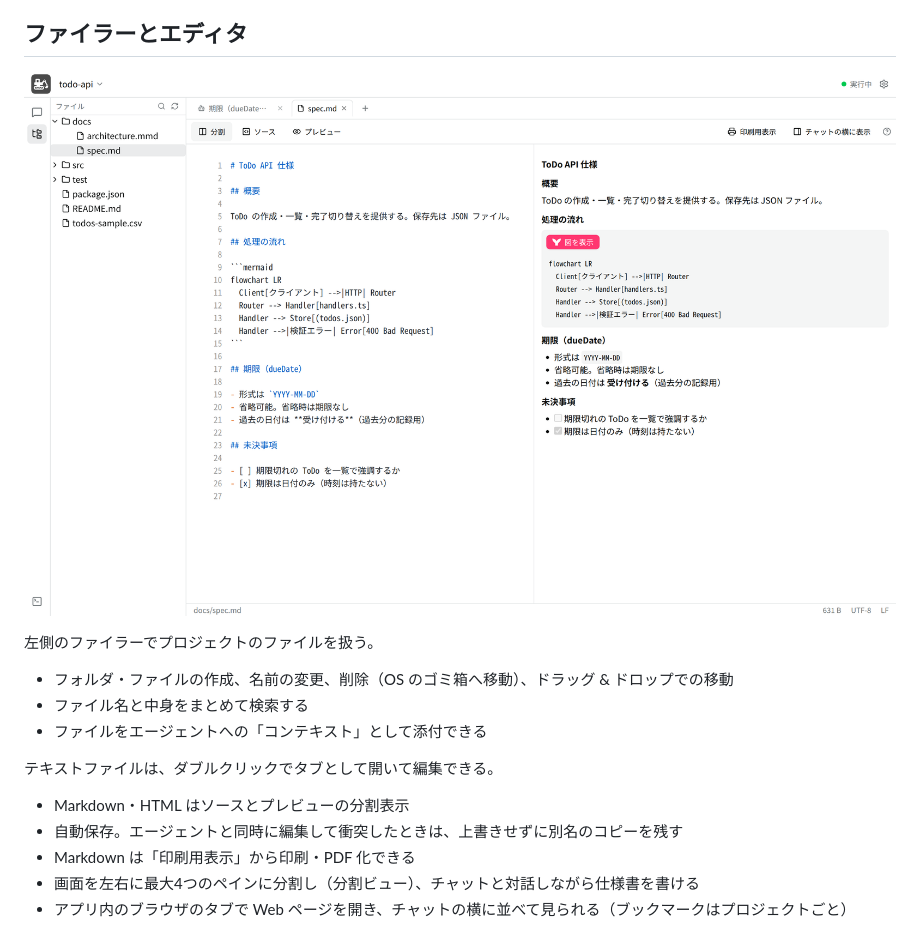
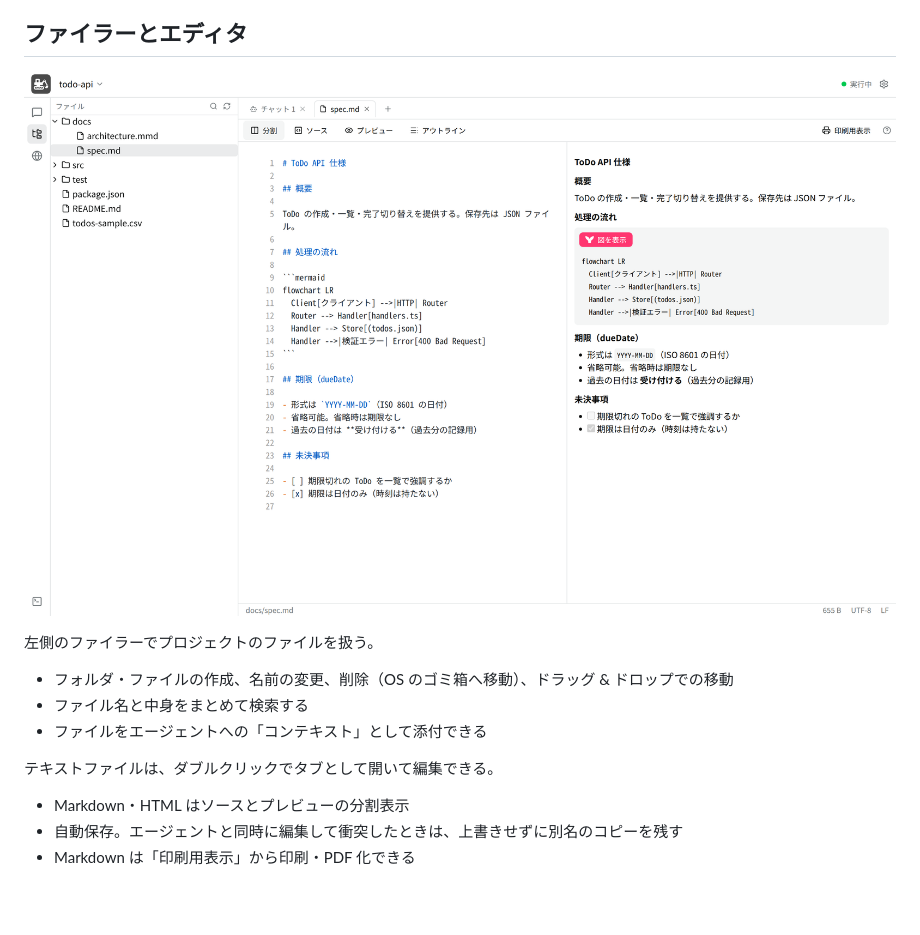
Before and after one commit to tsuty/shovel, a Markdown page: docs/FEATURES.md, the part around one of its changes. Rendered like a GitHub page; pictures changed too: docs/images/04-markdown-editor.png; blank space fills up the shorter version.

```diff
--- a/docs/FEATURES.md
+++ b/docs/FEATURES.md
@@ -55,8 +55,6 @@ shovel の主な画面と機能を、スクリーンショットとあわせて
 * Markdown・HTML はソースとプレビューの分割表示
 * 自動保存。エージェントと同時に編集して衝突したときは、上書きせずに別名のコピーを残す
 * Markdown は「印刷用表示」から印刷・PDF 化できる
-* 画面を左右に最大4つのペインに分割し（分割ビュー）、チャットと対話しながら仕様書を書ける
-* アプリ内のブラウザのタブで Web ページを開き、チャットの横に並べて見られる（ブックマークはプロジェクトごと）
 
 ![Mermaid のプレビュー](./images/05-mermaid-preview.png)
 
```
Also changed, not shown: other parts of docs/FEATURES.md (+21 -0 lines), README.md (+12 -2 lines), docs/images/07-split-view.png (added), docs/images/08-browser.png (added).
